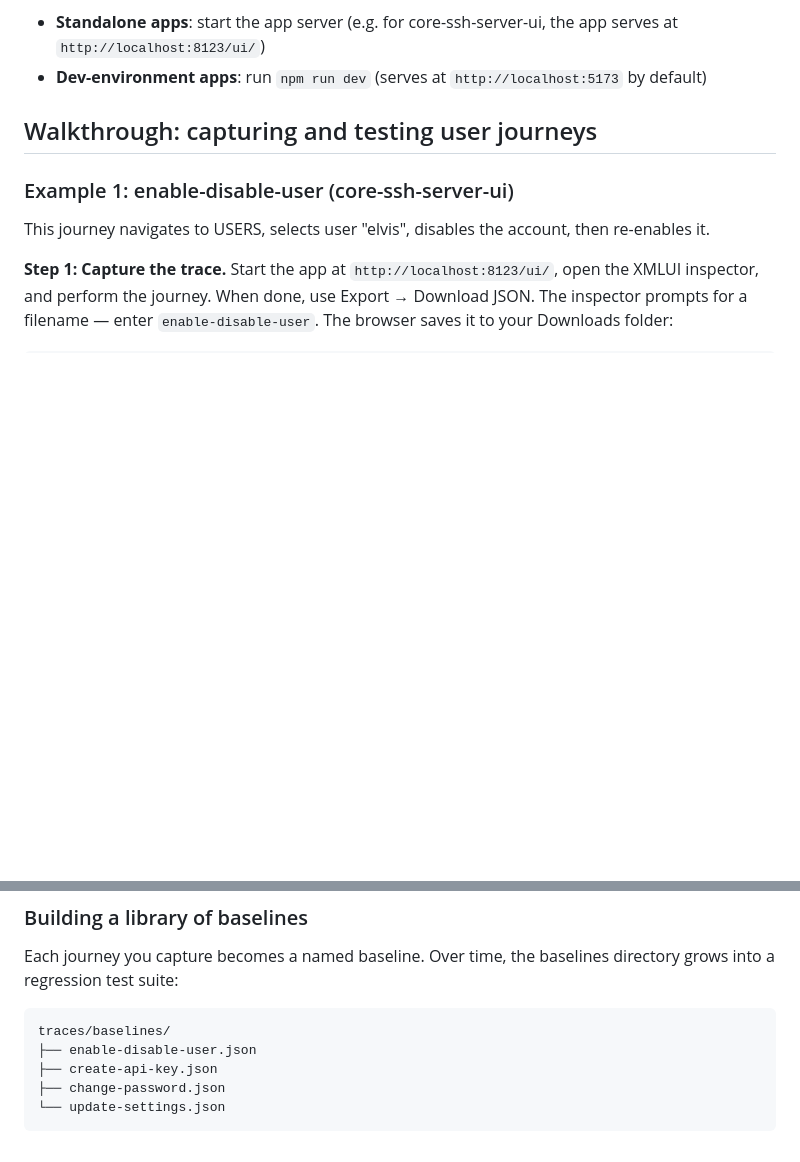
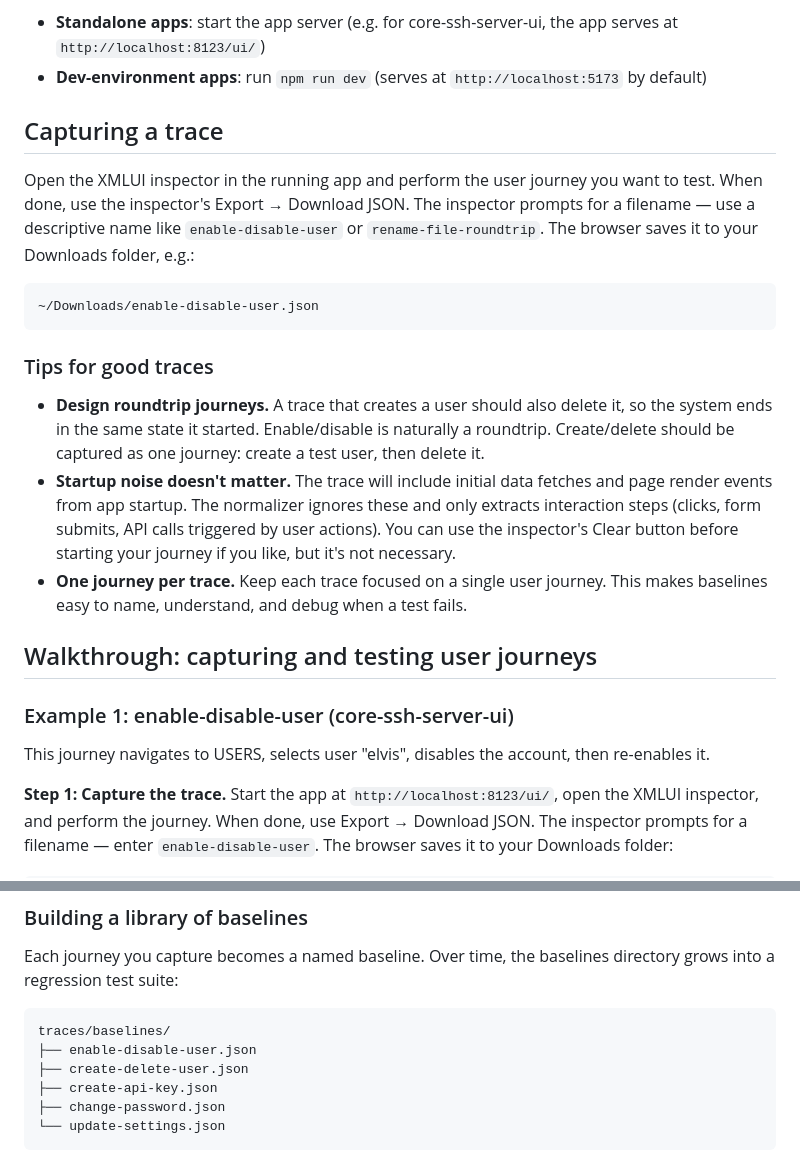
Before and after one commit to xmlui-org/trace-tools, a Markdown page: README.md, 2 parts joined by grey strips. Rendered like a GitHub page; blank space fills up the shorter version.

````diff
--- a/README.md
+++ b/README.md
@@ -73,6 +73,20 @@ Make sure the app is running before running tests:
 
 - **Standalone apps**: start the app server (e.g. for core-ssh-server-ui, the app serves at `http://localhost:8123/ui/`)
 - **Dev-environment apps**: run `npm run dev` (serves at `http://localhost:5173` by default)
+
+## Capturing a trace
+
+Open the XMLUI inspector in the running app and perform the user journey you want to test. When done, use the inspector's Export → Download JSON. The inspector prompts for a filename — use a descriptive name like `enable-disable-user` or `rename-file-roundtrip`. The browser saves it to your Downloads folder, e.g.:
+
+```
+~/Downloads/enable-disable-user.json
+```
+
+### Tips for good traces
+
+- **Design roundtrip journeys.** A trace that creates a user should also delete it, so the system ends in the same state it started. Enable/disable is naturally a roundtrip. Create/delete should be captured as one journey: create a test user, then delete it.
+- **Startup noise doesn't matter.** The trace will include initial data fetches and page render events from app startup. The normalizer ignores these and only extracts interaction steps (clicks, form submits, API calls triggered by user actions). You can use the inspector's Clear button before starting your journey if you like, but it's not necessary.
+- **One journey per trace.** Keep each trace focused on a single user journey. This makes baselines easy to name, understand, and debug when a test fails.
 
 ## Walkthrough: capturing and testing user journeys
 
@@ -177,6 +191,7 @@ Each journey you capture becomes a named baseline. Over time, the baselines dire
 ```
 traces/baselines/
 ├── enable-disable-user.json
+├── create-delete-user.json
 ├── create-api-key.json
 ├── change-password.json
 └── update-settings.json
````
Also changed, not shown: other parts of README.md (+114 -8 lines).
